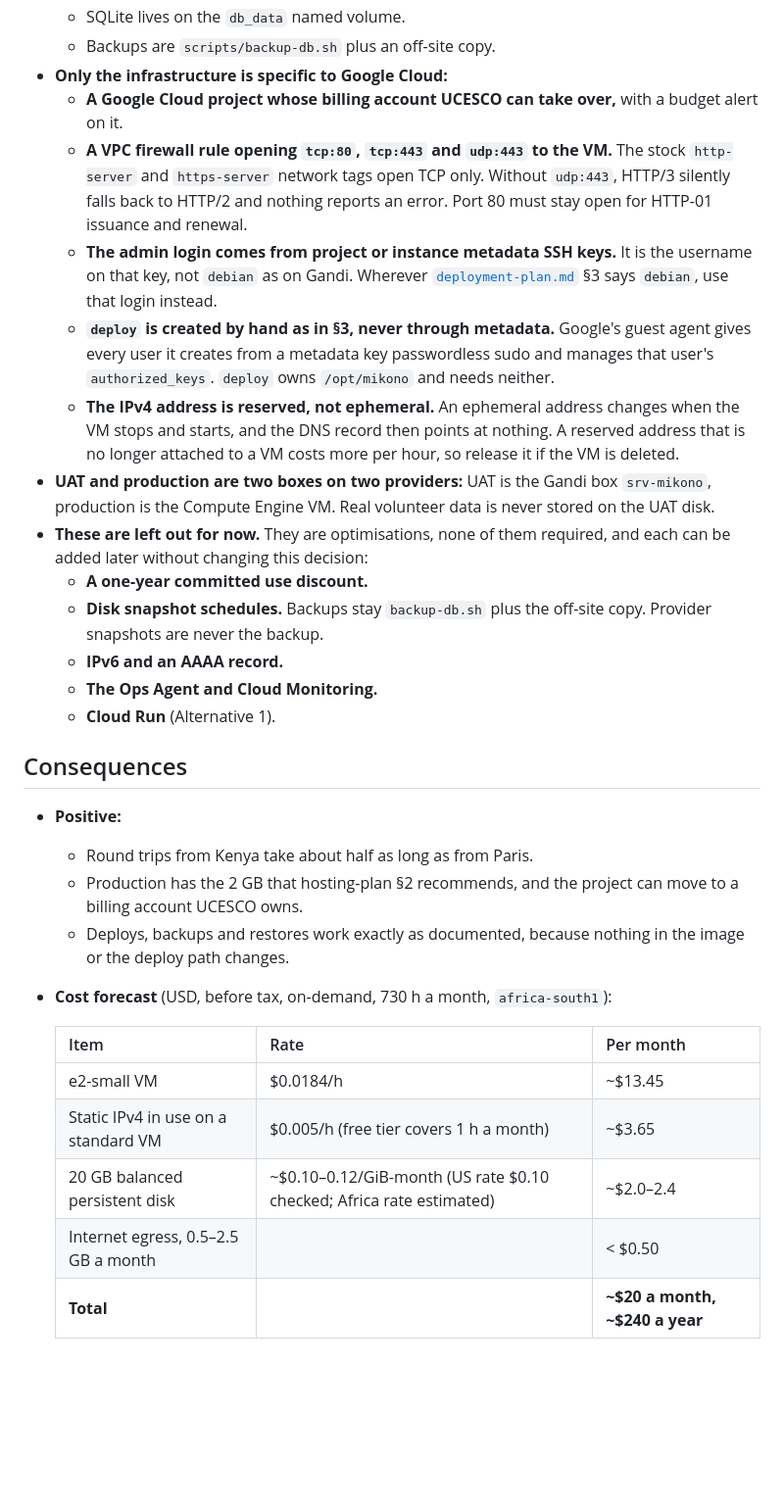
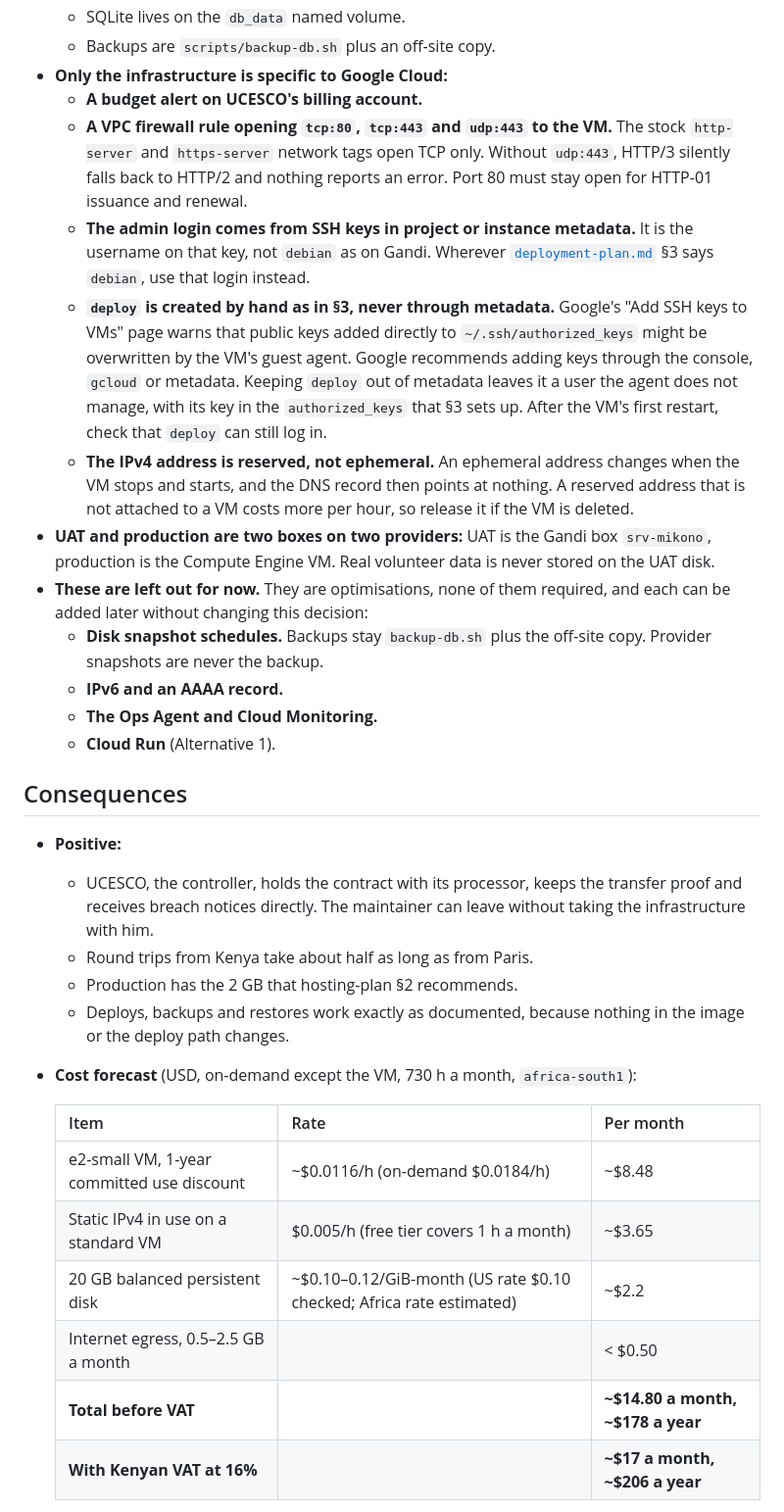
Before and after one commit to ronanguilloux/Mikono, a Markdown page: docs/adr/0035-host-production-on-a-compute-engine-e2-small-in-johannesburg.md, the part around one of its changes. Shown at 98% size. GitHub-like rendering; blank space fills up the shorter version.

```diff
--- a/docs/adr/0035-host-production-on-a-compute-engine-e2-small-in-johannesburg.md
+++ b/docs/adr/0035-host-production-on-a-compute-engine-e2-small-in-johannesburg.md
@@ -62,31 +108,33 @@ deployment unchanged; UAT stays on its own box under ADR 0017.**
   - SQLite lives on the `db_data` named volume.
   - Backups are `scripts/backup-db.sh` plus an off-site copy.
 - **Only the infrastructure is specific to Google Cloud:**
-  - **A Google Cloud project whose billing account UCESCO can take over,**
-    with a budget alert on it.
+  - **A budget alert on UCESCO's billing account.**
   - **A VPC firewall rule opening `tcp:80`, `tcp:443` and `udp:443` to the
     VM.** The stock `http-server` and `https-server` network tags open TCP
     only. Without `udp:443`, HTTP/3 silently falls back to HTTP/2 and
     nothing reports an error. Port 80 must stay open for HTTP-01 issuance
     and renewal.
-  - **The admin login comes from project or instance metadata SSH keys.**
-    It is the username on that key, not `debian` as on Gandi. Wherever
-    [`deployment-plan.md`](../project/deployment-plan.md) §3 says
-    `debian`, use that login instead.
+  - **The admin login comes from SSH keys in project or instance
+    metadata.** It is the username on that key, not `debian` as on Gandi.
+    Wherever [`deployment-plan.md`](../project/deployment-plan.md) §3
+    says `debian`, use that login instead.
   - **`deploy` is created by hand as in §3, never through metadata.**
-    Google's guest agent gives every user it creates from a metadata key
-    passwordless sudo and manages that user's `authorized_keys`. `deploy`
-    owns `/opt/mikono` and needs neither.
+    Google's "Add SSH keys to VMs" page warns that public keys added
+    directly to `~/.ssh/authorized_keys` might be overwritten by the VM's
+    guest agent. Google recommends adding keys through the console,
+    `gcloud` or metadata. Keeping `deploy` out of metadata leaves it a user
+    the agent does not manage, with its key in the `authorized_keys` that
+    §3 sets up. After the VM's first restart, check that `deploy` can
+    still log in.
   - **The IPv4 address is reserved, not ephemeral.** An ephemeral address
     changes when the VM stops and starts, and the DNS record then points at
-    nothing. A reserved address that is no longer attached to a VM costs
-    more per hour, so release it if the VM is deleted.
+    nothing. A reserved address that is not attached to a VM costs more
+    per hour, so release it if the VM is deleted.
 - **UAT and production are two boxes on two providers:** UAT is the Gandi
   box `srv-mikono`, production is the Compute Engine VM. Real volunteer data
   is never stored on the UAT disk.
 - **These are left out for now.** They are optimisations, none of them
   required, and each can be added later without changing this decision:
-  - **A one-year committed use discount.**
   - **Disk snapshot schedules.** Backups stay `backup-db.sh` plus the
     off-site copy. Provider snapshots are never the backup.
   - **IPv6 and an AAAA record.**
@@ -96,19 +144,22 @@ deployment unchanged; UAT stays on its own box under ADR 0017.**
 ## Consequences
 
 - **Positive:**
+  - UCESCO, the controller, holds the contract with its processor, keeps
+    the transfer proof and receives breach notices directly. The
+    maintainer can leave without taking the infrastructure with him.
   - Round trips from Kenya take about half as long as from Paris.
-  - Production has the 2 GB that hosting-plan §2 recommends, and the
-    project can move to a billing account UCESCO owns.
+  - Production has the 2 GB that hosting-plan §2 recommends.
   - Deploys, backups and restores work exactly as documented, because
     nothing in the image or the deploy path changes.
-- **Cost forecast** (USD, before tax, on-demand, 730 h a month,
+- **Cost forecast** (USD, on-demand except the VM, 730 h a month,
   `africa-south1`):
 
   | Item | Rate | Per month |
   | --- | --- | --- |
-  | e2-small VM | $0.0184/h | ~$13.45 |
+  | e2-small VM, 1-year committed use discount | ~$0.0116/h (on-demand $0.0184/h) | ~$8.48 |
   | Static IPv4 in use on a standard VM | $0.005/h (free tier covers 1 h a month) | ~$3.65 |
-  | 20 GB balanced persistent disk | ~$0.10–0.12/GiB-month (US rate $0.10 checked; Africa rate estimated) | ~$2.0–2.4 |
+  | 20 GB balanced persistent disk | ~$0.10–0.12/GiB-month (US rate $0.10 checked; Africa rate estimated) | ~$2.2 |
   | Internet egress, 0.5–2.5 GB a month | | < $0.50 |
-  | **Total** | | **~$20 a month, ~$240 a year** |
+  | **Total before VAT** | | **~$14.80 a month, ~$178 a year** |
+  | **With Kenyan VAT at 16%** | | **~$17 a month, ~$206 a year** |
 
```
Also changed, not shown: other parts of docs/adr/0035-host-production-on-a-compute-engine-e2-small-in-johannesburg.md (+140 -62 lines).
